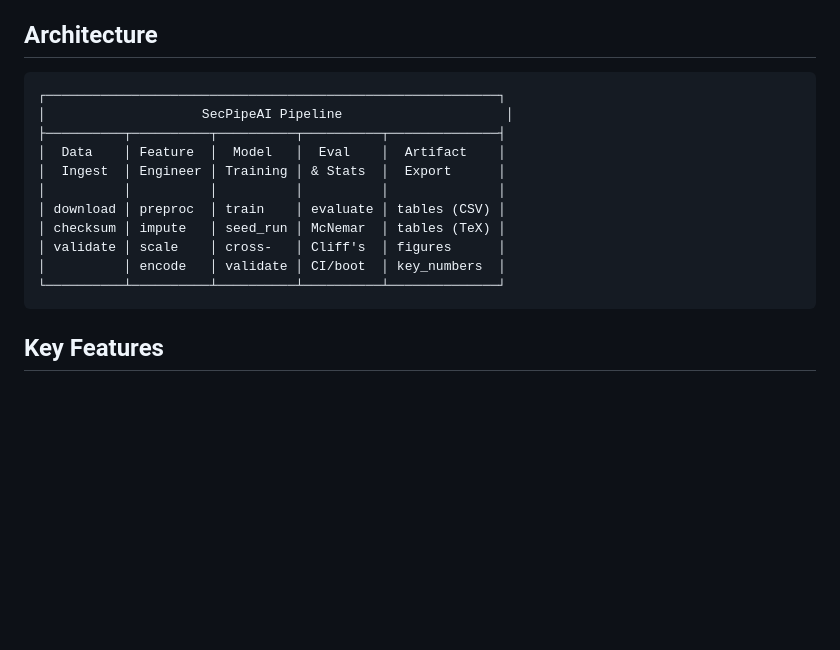
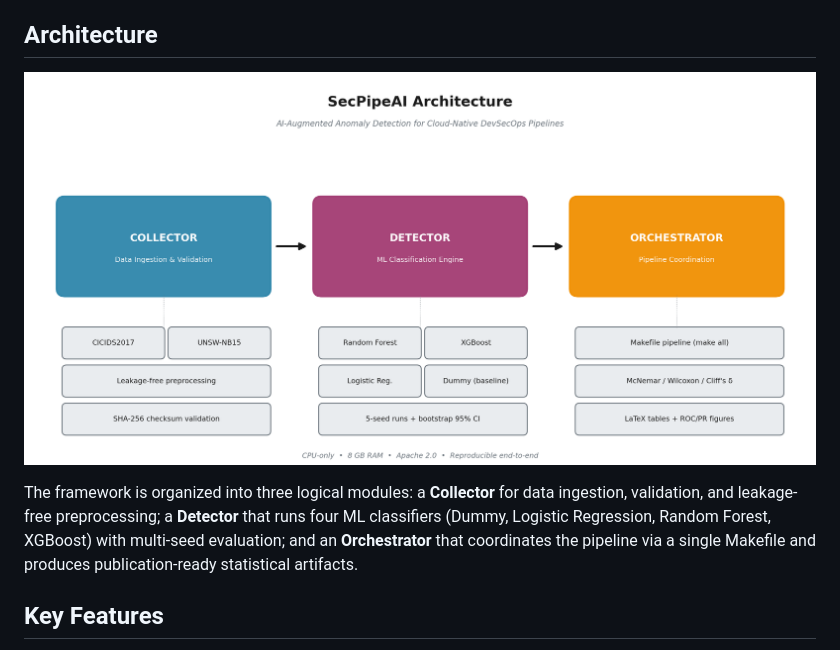
Before and after one commit to nnolas27/SecPipeAI, a Markdown page: README.md, the part around the change. Drawn GitHub-style; pictures changed too: docs/architecture.png (added); blank space fills up the shorter version.

Commit message:
Add architecture diagram and reference it in README
Replaces the ASCII architecture sketch with a proper PNG diagram
showing the Collector, Detector, and Orchestrator modules with
their respective sub-components.

````diff
--- a/README.md
+++ b/README.md
@@ -13,19 +13,9 @@ The framework is CPU-only and runs on commodity hardware (8 GB RAM), making it a
 
 ## Architecture
 
-```
-┌──────────────────────────────────────────────────────────┐
-│                    SecPipeAI Pipeline                     │
-├──────────┬──────────┬──────────┬──────────┬──────────────┤
-│  Data    │ Feature  │  Model   │  Eval    │  Artifact    │
-│  Ingest  │ Engineer │ Training │ & Stats  │  Export      │
-│          │          │          │          │              │
-│ download │ preproc  │ train    │ evaluate │ tables (CSV) │
-│ checksum │ impute   │ seed_run │ McNemar  │ tables (TeX) │
-│ validate │ scale    │ cross-   │ Cliff's  │ figures      │
-│          │ encode   │ validate │ CI/boot  │ key_numbers  │
-└──────────┴──────────┴──────────┴──────────┴──────────────┘
-```
+![SecPipeAI Architecture](docs/architecture.png)
+
+The framework is organized into three logical modules: a **Collector** for data ingestion, validation, and leakage-free preprocessing; a **Detector** that runs four ML classifiers (Dummy, Logistic Regression, Random Forest, XGBoost) with multi-seed evaluation; and an **Orchestrator** that coordinates the pipeline via a single Makefile and produces publication-ready statistical artifacts.
 
 ## Key Features
 
````
